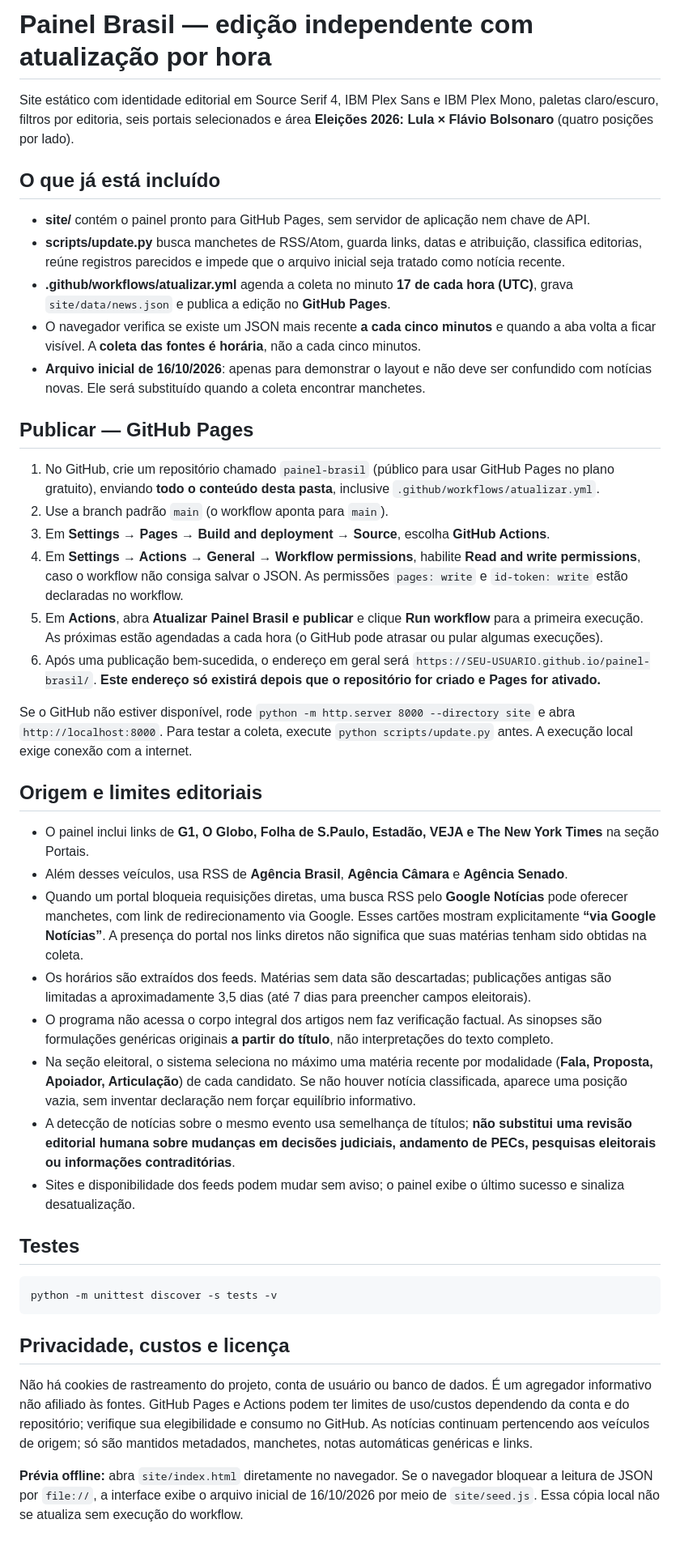
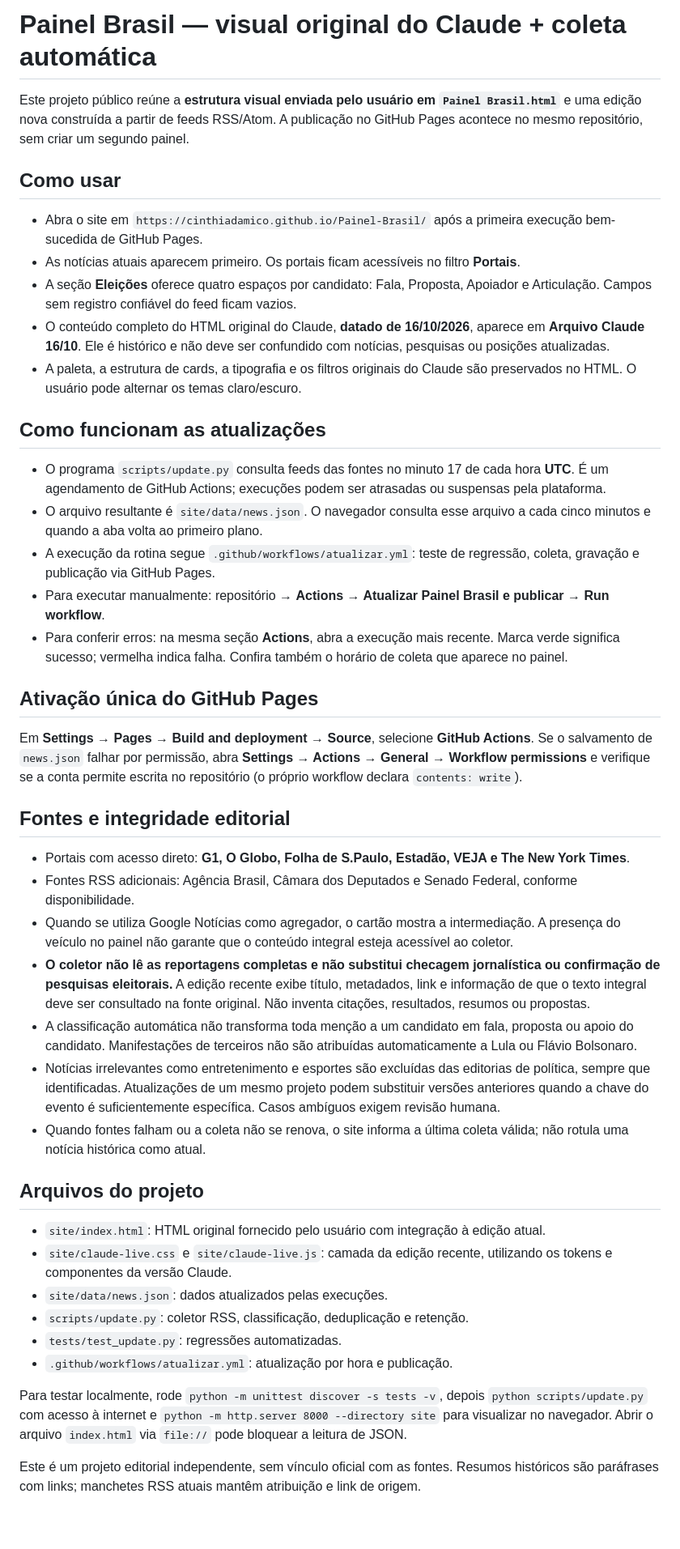
Before and after one commit to cinthiadamico/Painel-Brasil, a Markdown page: README.md, the part around the change. Shown at 81% size. Drawn GitHub-style.

Commit message:
Documentar integração Claude, agendamento e limites da coleta

````diff
--- a/README.md
+++ b/README.md
@@ -1,45 +1,46 @@
-# Painel Brasil — edição independente com atualização por hora
+# Painel Brasil — visual original do Claude + coleta automática
 
-Site estático com identidade editorial em Source Serif 4, IBM Plex Sans e IBM Plex Mono, paletas claro/escuro, filtros por editoria, seis portais selecionados e área **Eleições 2026: Lula × Flávio Bolsonaro** (quatro posições por lado).
+Este projeto público reúne a **estrutura visual enviada pelo usuário em `Painel Brasil.html`** e uma edição nova construída a partir de feeds RSS/Atom. A publicação no GitHub Pages acontece no mesmo repositório, sem criar um segundo painel.
 
-## O que já está incluído
+## Como usar
 
-- **site/** contém o painel pronto para GitHub Pages, sem servidor de aplicação nem chave de API.
-- **scripts/update.py** busca manchetes de RSS/Atom, guarda links, datas e atribuição, classifica editorias, reúne registros parecidos e impede que o arquivo inicial seja tratado como notícia recente.
-- **.github/workflows/atualizar.yml** agenda a coleta no minuto **17 de cada hora (UTC)**, grava `site/data/news.json` e publica a edição no **GitHub Pages**.
-- O navegador verifica se existe um JSON mais recente **a cada cinco minutos** e quando a aba volta a ficar visível. A **coleta das fontes é horária**, não a cada cinco minutos.
-- **Arquivo inicial de 16/10/2026**: apenas para demonstrar o layout e não deve ser confundido com notícias novas. Ele será substituído quando a coleta encontrar manchetes.
+- Abra o site em `https://cinthiadamico.github.io/Painel-Brasil/` após a primeira execução bem-sucedida de GitHub Pages.
+- As notícias atuais aparecem primeiro. Os portais ficam acessíveis no filtro **Portais**.
+- A seção **Eleições** oferece quatro espaços por candidato: Fala, Proposta, Apoiador e Articulação. Campos sem registro confiável do feed ficam vazios.
+- O conteúdo completo do HTML original do Claude, **datado de 16/10/2026**, aparece em **Arquivo Claude 16/10**. Ele é histórico e não deve ser confundido com notícias, pesquisas ou posições atualizadas.
+- A paleta, a estrutura de cards, a tipografia e os filtros originais do Claude são preservados no HTML. O usuário pode alternar os temas claro/escuro.
 
-## Publicar — GitHub Pages
+## Como funcionam as atualizações
 
-1. No GitHub, crie um repositório chamado `painel-brasil` (público para usar GitHub Pages no plano gratuito), enviando **todo o conteúdo desta pasta**, inclusive `.github/workflows/atualizar.yml`.
-2. Use a branch padrão `main` (o workflow aponta para `main`).
-3. Em **Settings → Pages → Build and deployment → Source**, escolha **GitHub Actions**.
-4. Em **Settings → Actions → General → Workflow permissions**, habilite **Read and write permissions**, caso o workflow não consiga salvar o JSON. As permissões `pages: write` e `id-token: write` estão declaradas no workflow.
-5. Em **Actions**, abra **Atualizar Painel Brasil e publicar** e clique **Run workflow** para a primeira execução. As próximas estão agendadas a cada hora (o GitHub pode atrasar ou pular algumas execuções).
-6. Após uma publicação bem-sucedida, o endereço em geral será `https://SEU-USUARIO.github.io/painel-brasil/`. **Este endereço só existirá depois que o repositório for criado e Pages for ativado.**
+- O programa `scripts/update.py` consulta feeds das fontes no minuto 17 de cada hora **UTC**. É um agendamento de GitHub Actions; execuções podem ser atrasadas ou suspensas pela plataforma.
+- O arquivo resultante é `site/data/news.json`. O navegador consulta esse arquivo a cada cinco minutos e quando a aba volta ao primeiro plano.
+- A execução da rotina segue `.github/workflows/atualizar.yml`: teste de regressão, coleta, gravação e publicação via GitHub Pages.
+- Para executar manualmente: repositório → **Actions → Atualizar Painel Brasil e publicar → Run workflow**.
+- Para conferir erros: na mesma seção **Actions**, abra a execução mais recente. Marca verde significa sucesso; vermelha indica falha. Confira também o horário de coleta que aparece no painel.
 
-Se o GitHub não estiver disponível, rode `python -m http.server 8000 --directory site` e abra `http://localhost:8000`. Para testar a coleta, execute `python scripts/update.py` antes. A execução local exige conexão com a internet.
+## Ativação única do GitHub Pages
 
-## Origem e limites editoriais
+Em **Settings → Pages → Build and deployment → Source**, selecione **GitHub Actions**. Se o salvamento de `news.json` falhar por permissão, abra **Settings → Actions → General → Workflow permissions** e verifique se a conta permite escrita no repositório (o próprio workflow declara `contents: write`).
 
-- O painel inclui links de **G1, O Globo, Folha de S.Paulo, Estadão, VEJA e The New York Times** na seção Portais.
-- Além desses veículos, usa RSS de **Agência Brasil**, **Agência Câmara** e **Agência Senado**.
-- Quando um portal bloqueia requisições diretas, uma busca RSS pelo **Google Notícias** pode oferecer manchetes, com link de redirecionamento via Google. Esses cartões mostram explicitamente **“via Google Notícias”**. A presença do portal nos links diretos não significa que suas matérias tenham sido obtidas na coleta.
-- Os horários são extraídos dos feeds. Matérias sem data são descartadas; publicações antigas são limitadas a aproximadamente 3,5 dias (até 7 dias para preencher campos eleitorais).
-- O programa não acessa o corpo integral dos artigos nem faz verificação factual. As sinopses são formulações genéricas originais **a partir do título**, não interpretações do texto completo.
-- Na seção eleitoral, o sistema seleciona no máximo uma matéria recente por modalidade (**Fala, Proposta, Apoiador, Articulação**) de cada candidato. Se não houver notícia classificada, aparece uma posição vazia, sem inventar declaração nem forçar equilíbrio informativo.
-- A detecção de notícias sobre o mesmo evento usa semelhança de títulos; **não substitui uma revisão editorial humana sobre mudanças em decisões judiciais, andamento de PECs, pesquisas eleitorais ou informações contraditórias**.
-- Sites e disponibilidade dos feeds podem mudar sem aviso; o painel exibe o último sucesso e sinaliza desatualização.
+## Fontes e integridade editorial
 
-## Testes
+- Portais com acesso direto: **G1, O Globo, Folha de S.Paulo, Estadão, VEJA e The New York Times**.
+- Fontes RSS adicionais: Agência Brasil, Câmara dos Deputados e Senado Federal, conforme disponibilidade.
+- Quando se utiliza Google Notícias como agregador, o cartão mostra a intermediação. A presença do veículo no painel não garante que o conteúdo integral esteja acessível ao coletor.
+- **O coletor não lê as reportagens completas e não substitui checagem jornalística ou confirmação de pesquisas eleitorais.** A edição recente exibe título, metadados, link e informação de que o texto integral deve ser consultado na fonte original. Não inventa citações, resultados, resumos ou propostas.
+- A classificação automática não transforma toda menção a um candidato em fala, proposta ou apoio do candidato. Manifestações de terceiros não são atribuídas automaticamente a Lula ou Flávio Bolsonaro.
+- Notícias irrelevantes como entretenimento e esportes são excluídas das editorias de política, sempre que identificadas. Atualizações de um mesmo projeto podem substituir versões anteriores quando a chave do evento é suficientemente específica. Casos ambíguos exigem revisão humana.
+- Quando fontes falham ou a coleta não se renova, o site informa a última coleta válida; não rotula uma notícia histórica como atual.
 
-```bash
-python -m unittest discover -s tests -v
-```
+## Arquivos do projeto
 
-## Privacidade, custos e licença
+- `site/index.html`: HTML original fornecido pelo usuário com integração à edição atual.
+- `site/claude-live.css` e `site/claude-live.js`: camada da edição recente, utilizando os tokens e componentes da versão Claude.
+- `site/data/news.json`: dados atualizados pelas execuções.
+- `scripts/update.py`: coletor RSS, classificação, deduplicação e retenção.
+- `tests/test_update.py`: regressões automatizadas.
+- `.github/workflows/atualizar.yml`: atualização por hora e publicação.
 
-Não há cookies de rastreamento do projeto, conta de usuário ou banco de dados. É um agregador informativo não afiliado às fontes. GitHub Pages e Actions podem ter limites de uso/custos dependendo da conta e do repositório; verifique sua elegibilidade e consumo no GitHub. As notícias continuam pertencendo aos veículos de origem; só são mantidos metadados, manchetes, notas automáticas genéricas e links.
+Para testar localmente, rode `python -m unittest discover -s tests -v`, depois `python scripts/update.py` com acesso à internet e `python -m http.server 8000 --directory site` para visualizar no navegador. Abrir o arquivo `index.html` via `file://` pode bloquear a leitura de JSON.
 
-**Prévia offline:** abra `site/index.html` diretamente no navegador. Se o navegador bloquear a leitura de JSON por `file://`, a interface exibe o arquivo inicial de 16/10/2026 por meio de `site/seed.js`. Essa cópia local não se atualiza sem execução do workflow.
+Este é um projeto editorial independente, sem vínculo oficial com as fontes. Resumos históricos são paráfrases com links; manchetes RSS atuais mantêm atribuição e link de origem.
````
